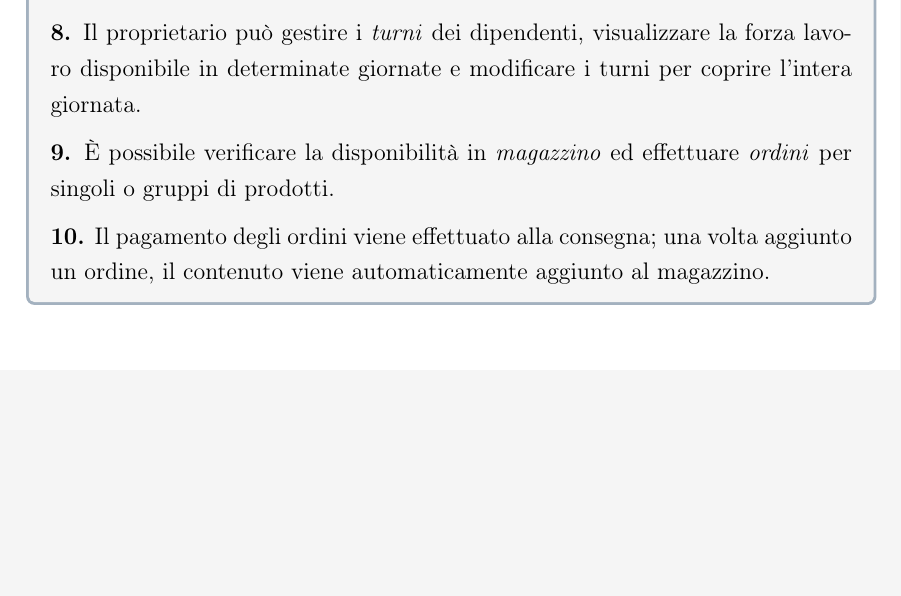
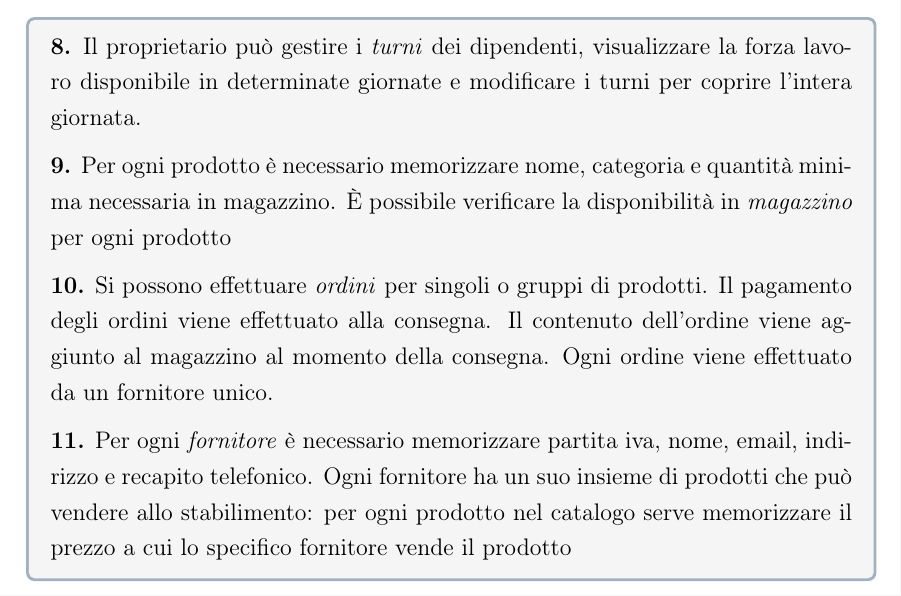
Before and after one commit to Svegog/BasiDiDati2026, a LaTeX document (relazioneDB/main.tex, which reads relazioneDB/capitoli/02_analisi_requisiti.tex): part of page 8 of 31, cut so that both start at the same text, the shorter picture padded with empty space. Compiled offline with pdfLaTeX.

Commit message:
Modifiche alla sezione ordini dell'intervista

```diff
--- a/relazioneDB/capitoli/02_analisi_requisiti.tex
+++ b/relazioneDB/capitoli/02_analisi_requisiti.tex
@@ -40,11 +40,16 @@ sono conservate nelle \textit{prenotazioni}.
 la forza lavoro disponibile in determinate giornate e modificare i turni
 per coprire l'intera giornata.
 
-\textbf{9.} È possibile verificare la disponibilità in \textit{magazzino} ed effettuare
-\textit{ordini} per singoli o gruppi di prodotti.
+\textbf{9.} Per ogni prodotto è necessario memorizzare nome, categoria e quantità minima necessaria
+in magazzino. È possibile verificare la disponibilità in \textit{magazzino} per ogni prodotto
 
-\textbf{10.} Il pagamento degli ordini viene effettuato alla consegna; una volta aggiunto
-un ordine, il contenuto viene automaticamente aggiunto al magazzino.
+\textbf{10.} Si possono effettuare \textit{ordini} per singoli o gruppi di prodotti. Il pagamento
+degli ordini viene effettuato alla consegna. Il contenuto dell'ordine viene aggiunto al magazzino
+al momento della consegna. Ogni ordine viene effettuato da un fornitore unico.
+
+\textbf{11.} Per ogni \textit{fornitore} è necessario memorizzare partita iva, nome, email, indirizzo
+e recapito telefonico. Ogni fornitore ha un suo insieme di prodotti che può vendere allo stabilimento:
+per ogni prodotto nel catalogo serve memorizzare il prezzo a cui lo specifico fornitore vende il prodotto
 
 \end{tcolorbox}
 
```
Also changed, not shown: relazioneDB/capitoli/02_analisi_requisiti.tex (5 more changed lines).
